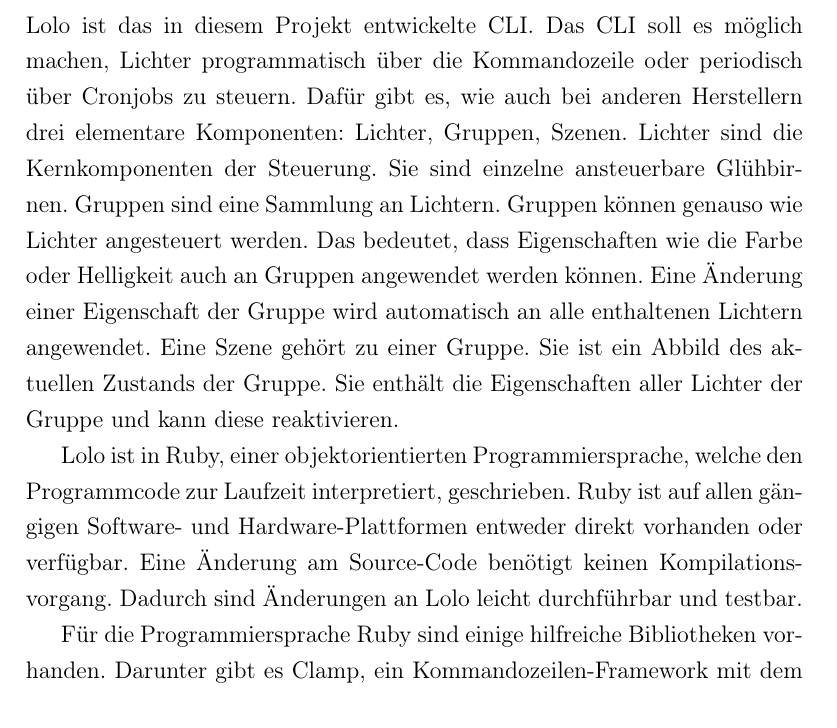
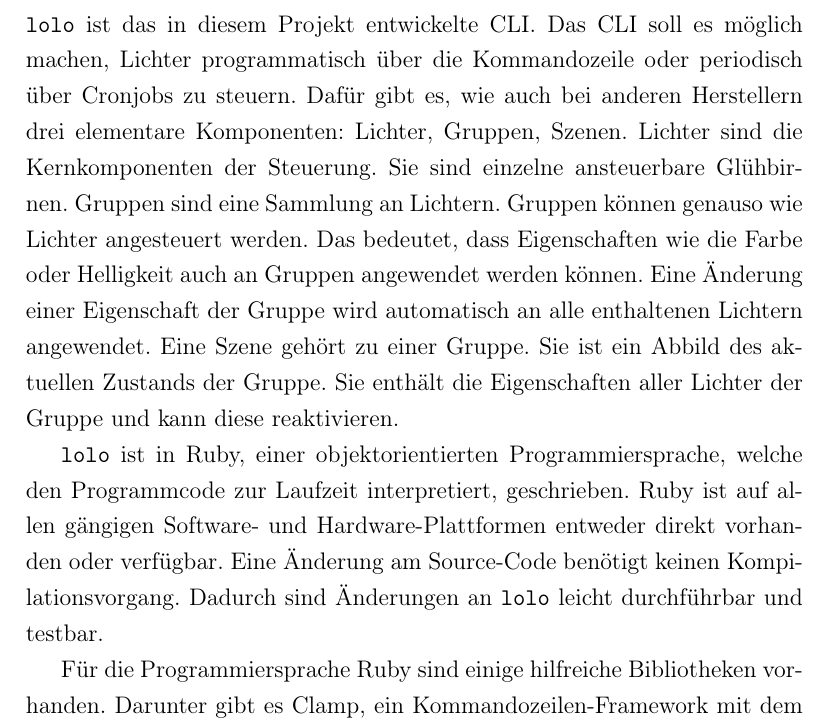
Before and after one commit to Wayneoween/dat, a LaTeX document (doc/dat_projekt.tex): part of page 14 of 19, cut so that both start at the same text. Compiled offline with pdfLaTeX.

Commit message:
remove indent, texttt lolo
Signed-off-by: Marius Schuller <marius.schuller@googlemail.com>

```diff
--- a/doc/dat_projekt.tex
+++ b/doc/dat_projekt.tex
@@ -390,10 +388,10 @@
 
 \newpage
 
-\section{lolo - Lights on, Lights off}
+\section{\texttt{lolo} - Lights on, Lights off}
 \label{lolo}
 
-Lolo ist das in diesem Projekt entwickelte CLI. Das CLI soll es möglich machen,
+\texttt{lolo} ist das in diesem Projekt entwickelte CLI. Das CLI soll es möglich machen,
 Lichter programmatisch über die Kommandozeile oder periodisch über Cronjobs zu
 steuern. Dafür gibt es, wie auch bei anderen Herstellern drei elementare
 Komponenten: Lichter, Gruppen, Szenen. Lichter sind die Kernkomponenten der
@@ -405,11 +403,11 @@
 Gruppe. Sie ist ein Abbild des aktuellen Zustands der Gruppe. Sie enthält die
 Eigenschaften aller Lichter der Gruppe und kann diese reaktivieren.
 
-Lolo ist in Ruby, einer objektorientierten Programmiersprache, welche den
+\texttt{lolo} ist in Ruby, einer objektorientierten Programmiersprache, welche den
 Programmcode zur Laufzeit interpretiert, geschrieben. Ruby ist auf allen
 gängigen Software- und Hardware-Plattformen entweder direkt vorhanden oder
 verfügbar. Eine Änderung am Source-Code benötigt keinen Kompilationsvorgang.
-Dadurch sind Änderungen an Lolo leicht durchführbar und testbar.
+Dadurch sind Änderungen an \texttt{lolo} leicht durchführbar und testbar.
 
 Für die Programmiersprache Ruby sind einige hilfreiche Bibliotheken vorhanden.
 Darunter gibt es Clamp, ein Kommandozeilen-Framework mit dem ein Grundkonstrukt
```
Also changed, not shown: doc/dat_projekt.tex (2 more changed lines), 1 other file.
